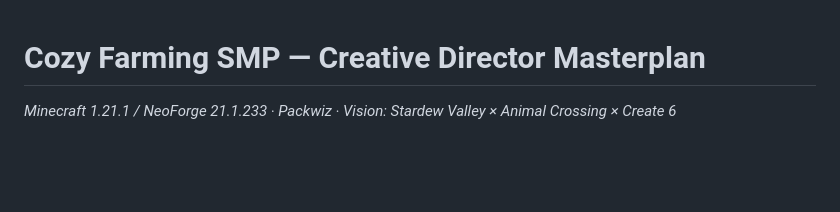
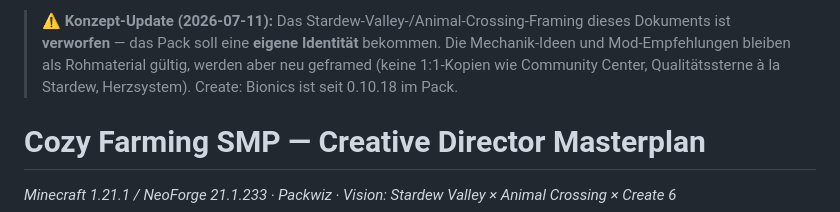
Before and after one commit to Combitrix/CozyFarmingSMP, a Markdown page: docs/ROADMAP-Erweiterung.md, the part around the change. Rendered like a GitHub page; blank space fills up the shorter version.

Commit message:
docs: Stardew-Framing verworfen — eigene Pack-Identität; Hinweis in Roadmap

```diff
--- a/docs/ROADMAP-Erweiterung.md
+++ b/docs/ROADMAP-Erweiterung.md
@@ -1,3 +1,5 @@
+> **⚠️ Konzept-Update (2026-07-11):** Das Stardew-Valley-/Animal-Crossing-Framing dieses Dokuments ist **verworfen** — das Pack soll eine **eigene Identität** bekommen. Die Mechanik-Ideen und Mod-Empfehlungen bleiben als Rohmaterial gültig, werden aber neu geframed (keine 1:1-Kopien wie Community Center, Qualitätssterne à la Stardew, Herzsystem). Create: Bionics ist seit 0.10.18 im Pack.
+
 # Cozy Farming SMP — Creative Director Masterplan
 
 *Minecraft 1.21.1 / NeoForge 21.1.233 · Packwiz · Vision: Stardew Valley × Animal Crossing × Create 6*
```
